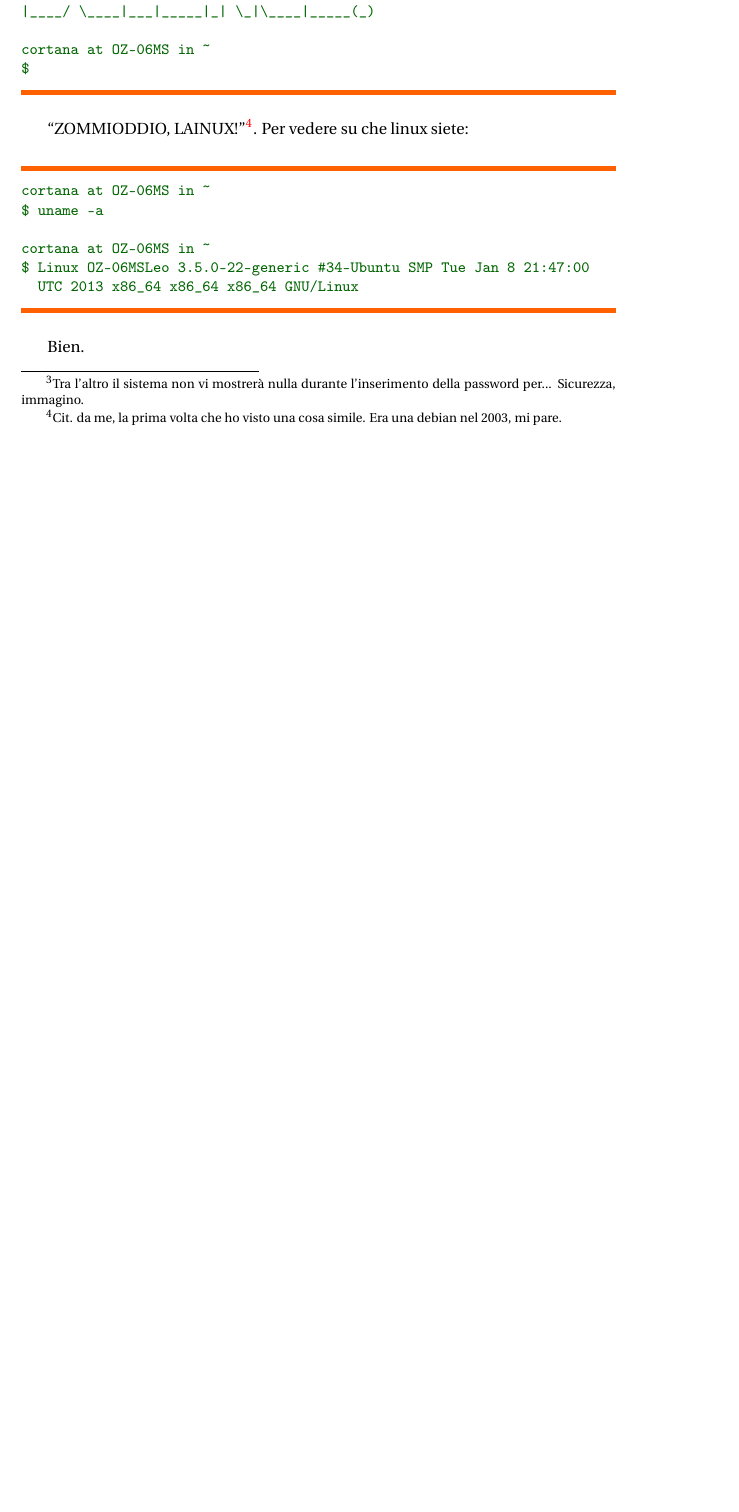
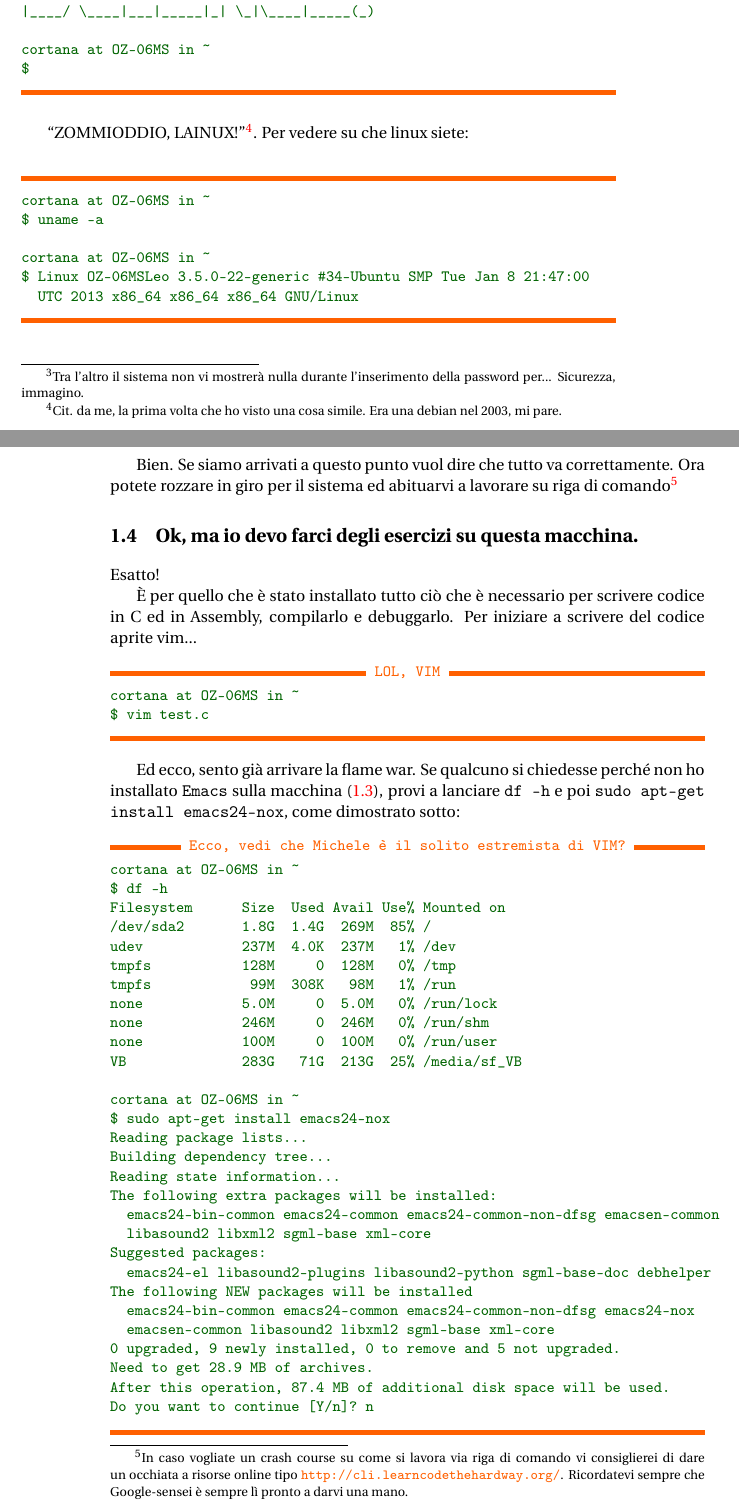
Before and after one commit to Jazzinghen/UniTNArch2013, a LaTeX book (Guides/QuickStart.tex): part of page 7 of 7 before the commit and two parts of pages 7 and 8 of 9 after it, the two joined at a grey line, cut so that both start at the same text, the shorter picture padded with empty space. Compiled offline with pdfLaTeX.

```diff
--- a/Guides/QuickStart.tex
+++ b/Guides/QuickStart.tex
@@ -164,4 +164,61 @@
 		\end{Verbatim}
 %$
 
-		Bien.
+		Bien. Se siamo arrivati a questo punto vuol dire che tutto va correttamente. Ora potete
+		rozzare in giro per il sistema ed abituarvi a lavorare su riga di comando\footnote{In caso vogliate un
+		crash course su come si lavora via riga di comando vi consiglierei di dare un occhiata a risorse online
+		tipo \url{http://cli.learncodethehardway.org/}. Ricordatevi sempre che Google-sensei è sempre lì pronto
+		a darvi una mano.}
+
+	\section{Ok, ma io devo farci degli esercizi su questa macchina.}
+
+		Esatto!
+
+		È per quello che è stato installato tutto ciò che è necessario per scrivere codice in C ed in Assembly,
+        compilarlo e debuggarlo. Per iniziare a scrivere del codice aprite vim...
+
+        \begin{Verbatim}[label={LOL, VIM}]
+cortana at OZ-06MS in ~
+$ vim test.c
+		\end{Verbatim}
+%$
+
+		Ed ecco, sento già arrivare la flame war. Se qualcuno si chiedesse perché non ho installato \texttt{Emacs}
+		sulla macchina (\ref{img:YUNO}), provi a lanciare \texttt{df -h} e poi \texttt{sudo apt-get install emacs24-nox},
+		come dimostrato sotto:
+
+		\begin{Verbatim}[label={Ecco, vedi che Michele è il solito estremista di VIM?}]
+cortana at OZ-06MS in ~
+$ df -h
+Filesystem      Size  Used Avail Use% Mounted on
+/dev/sda2       1.8G  1.4G  269M  85% /
+udev            237M  4.0K  237M   1% /dev
+tmpfs           128M     0  128M   0% /tmp
+tmpfs            99M  308K   98M   1% /run
+none            5.0M     0  5.0M   0% /run/lock
+none            246M     0  246M   0% /run/shm
+none            100M     0  100M   0% /run/user
+VB              283G   71G  213G  25% /media/sf_VB
+
+cortana at OZ-06MS in ~
+$ sudo apt-get install emacs24-nox
+Reading package lists...
+Building dependency tree...
+Reading state information...
+The following extra packages will be installed:
+  emacs24-bin-common emacs24-common emacs24-common-non-dfsg emacsen-common
+  libasound2 libxml2 sgml-base xml-core
+Suggested packages:
+  emacs24-el libasound2-plugins libasound2-python sgml-base-doc debhelper
+The following NEW packages will be installed
+  emacs24-bin-common emacs24-common emacs24-common-non-dfsg emacs24-nox
+  emacsen-common libasound2 libxml2 sgml-base xml-core
+0 upgraded, 9 newly installed, 0 to remove and 5 not upgraded.
+Need to get 28.9 MB of archives.
+After this operation, 87.4 MB of additional disk space will be used.
+Do you want to continue [Y/n]? n
+		\end{Verbatim}
+%$
+
+		\image{Images/YUNOEmacs.jpg}{Memegenerator. Sigh. E pubblicizzano... IL NUOVO \href{http://www.4chan.org/}{4chan}! %
+			Ma che diavolo?}{0.5}{img:YUNO}
```
Also changed, not shown: Guides/QuickStart.tex (29 more changed lines).
